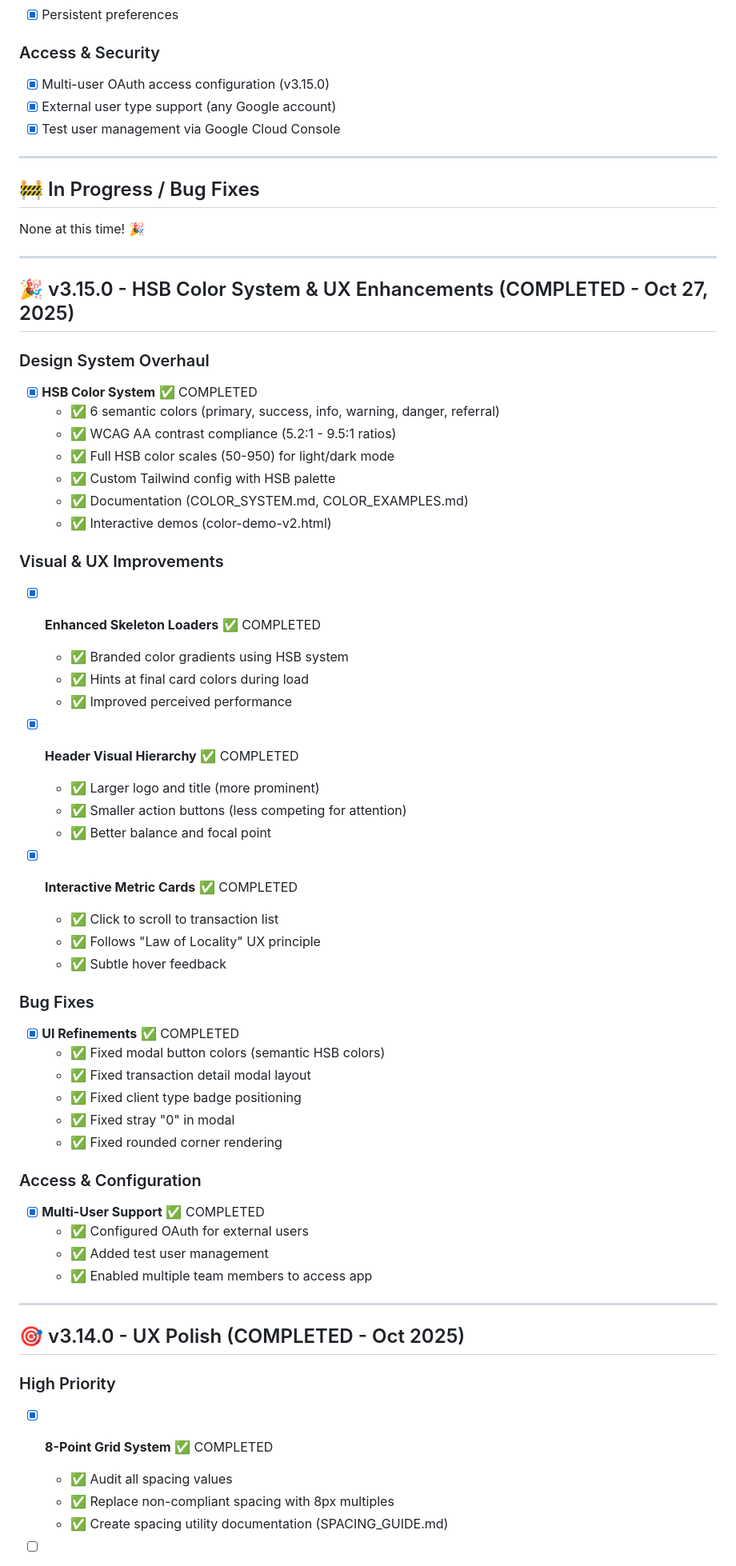
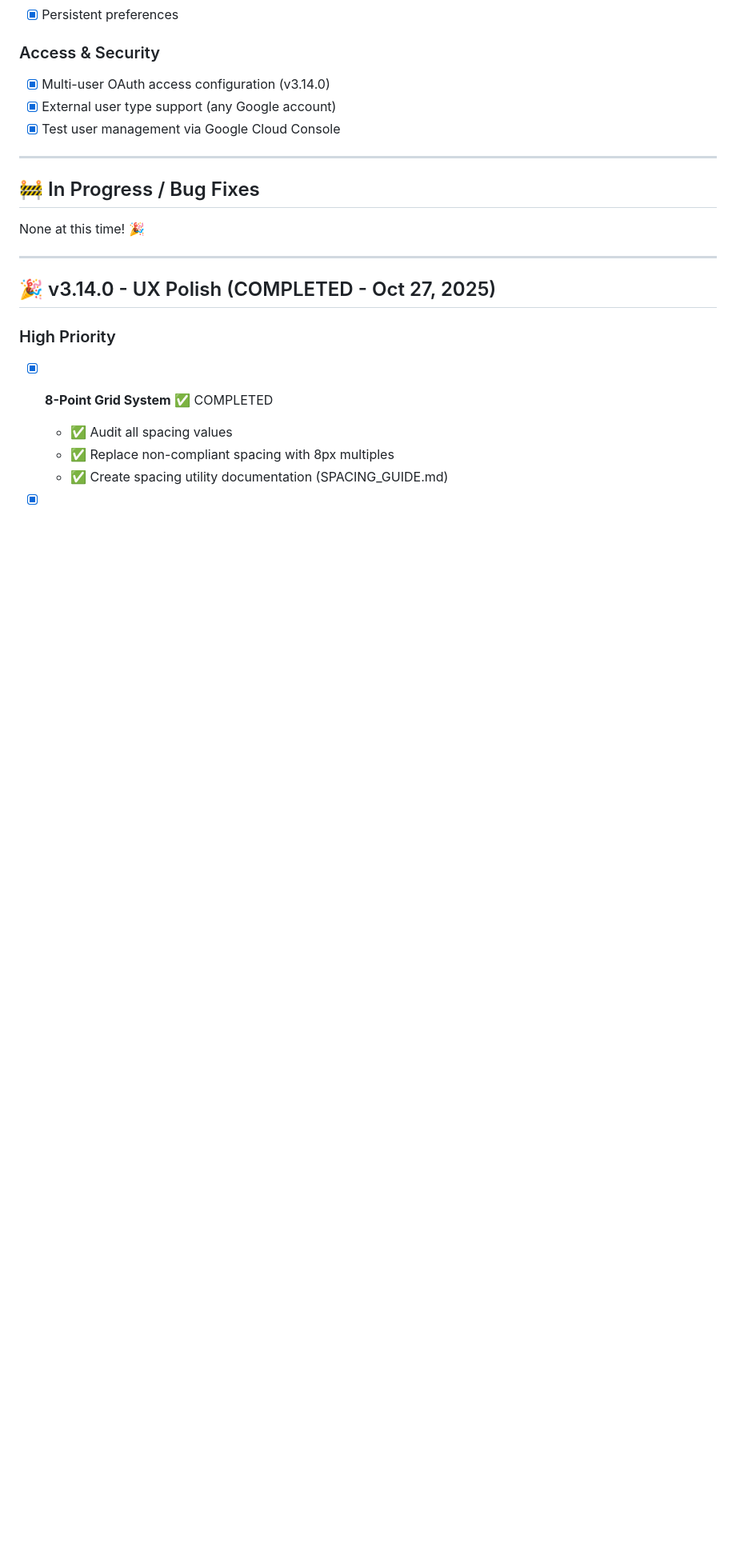
Before and after one commit to danadube/commission-dashboard, a Markdown page: ROADMAP.md, the part around the change printed below. Shown: that part at 80% size. Drawn GitHub-style; blank space fills up the shorter version.

```diff
--- a/ROADMAP.md
+++ b/ROADMAP.md
@@ -70,7 +71,7 @@
 - [x] Persistent preferences
 
 ### Access & Security
-- [x] Multi-user OAuth access configuration (v3.15.0)
+- [x] Multi-user OAuth access configuration (v3.14.0)
 - [x] External user type support (any Google account)
 - [x] Test user management via Google Cloud Console
 
@@ -82,50 +83,7 @@ None at this time! 🎉
 
 ---
 
-## 🎉 v3.15.0 - HSB Color System & UX Enhancements (COMPLETED - Oct 27, 2025)
-
-### Design System Overhaul
-- [x] **HSB Color System** ✅ COMPLETED
-  - ✅ 6 semantic colors (primary, success, info, warning, danger, referral)
-  - ✅ WCAG AA contrast compliance (5.2:1 - 9.5:1 ratios)
-  - ✅ Full HSB color scales (50-950) for light/dark mode
-  - ✅ Custom Tailwind config with HSB palette
-  - ✅ Documentation (COLOR_SYSTEM.md, COLOR_EXAMPLES.md)
-  - ✅ Interactive demos (color-demo-v2.html)
-
-### Visual & UX Improvements
-- [x] **Enhanced Skeleton Loaders** ✅ COMPLETED
-  - ✅ Branded color gradients using HSB system
-  - ✅ Hints at final card colors during load
-  - ✅ Improved perceived performance
-
-- [x] **Header Visual Hierarchy** ✅ COMPLETED
-  - ✅ Larger logo and title (more prominent)
-  - ✅ Smaller action buttons (less competing for attention)
-  - ✅ Better balance and focal point
-
-- [x] **Interactive Metric Cards** ✅ COMPLETED
-  - ✅ Click to scroll to transaction list
-  - ✅ Follows "Law of Locality" UX principle
-  - ✅ Subtle hover feedback
-
-### Bug Fixes
-- [x] **UI Refinements** ✅ COMPLETED
-  - ✅ Fixed modal button colors (semantic HSB colors)
-  - ✅ Fixed transaction detail modal layout
-  - ✅ Fixed client type badge positioning
-  - ✅ Fixed stray "0" in modal
-  - ✅ Fixed rounded corner rendering
-
-### Access & Configuration
-- [x] **Multi-User Support** ✅ COMPLETED
-  - ✅ Configured OAuth for external users
-  - ✅ Added test user management
-  - ✅ Enabled multiple team members to access app
-
----
-
-## 🎯 v3.14.0 - UX Polish (COMPLETED - Oct 2025)
+## 🎉 v3.14.0 - UX Polish (COMPLETED - Oct 27, 2025)
 
 ### High Priority
 - [x] **8-Point Grid System** ✅ COMPLETED
```
Also changed, not shown: other parts of ROADMAP.md (+14 -13 lines).
